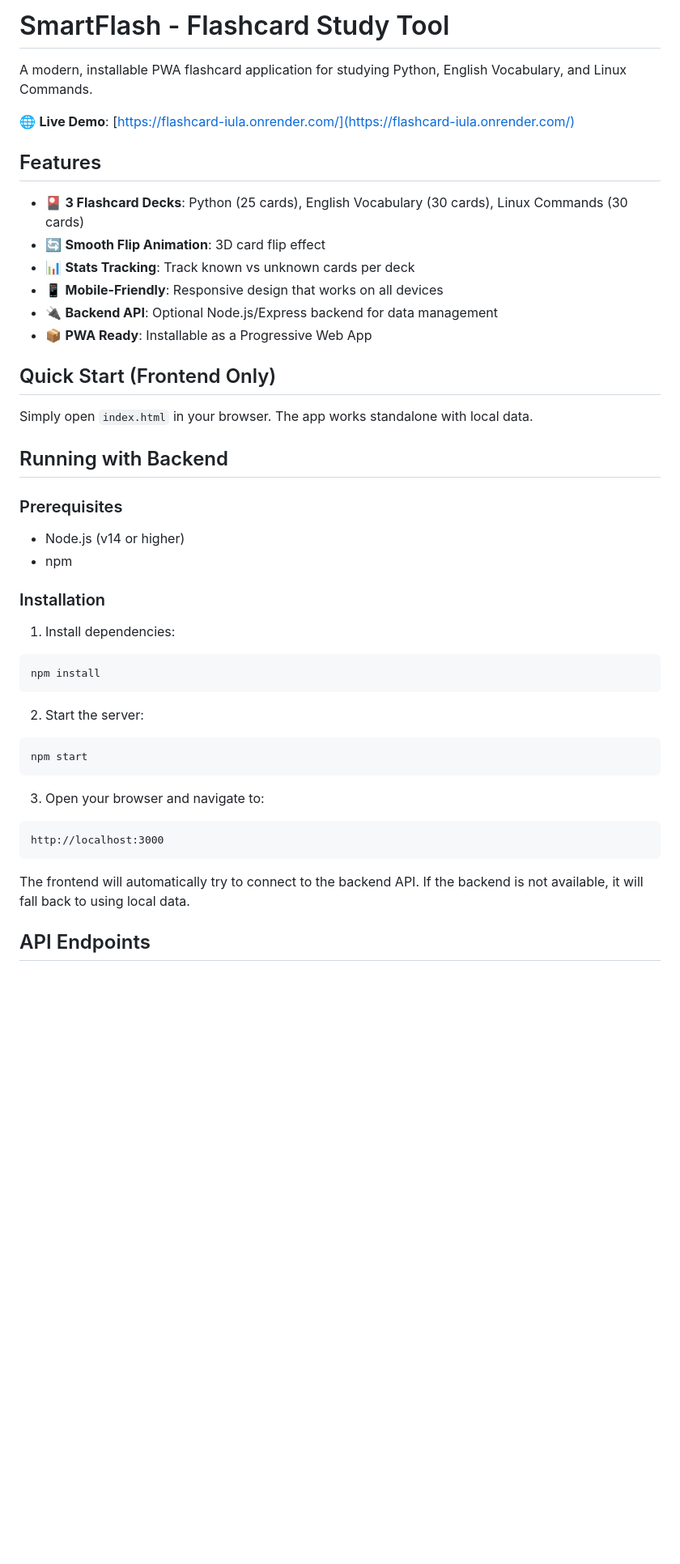
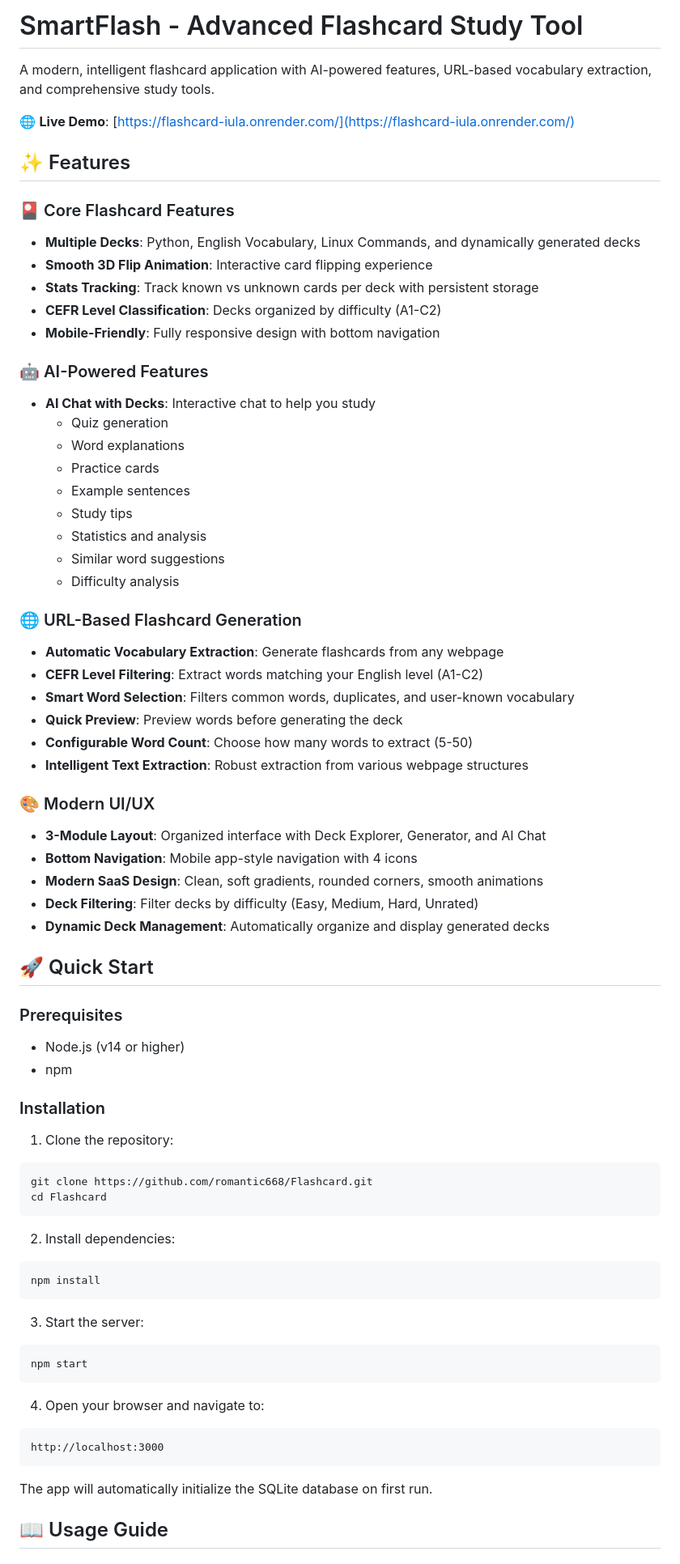
Before and after one commit to romantic668/Flashcard, a Markdown page: README.md, the part around the change printed below. Shown: that part at 81% size. Rendered like a GitHub page; blank space fills up the shorter version.

````diff
--- a/README.md
+++ b/README.md
@@ -1,47 +1,74 @@
-# SmartFlash - Flashcard Study Tool
+# SmartFlash - Advanced Flashcard Study Tool
 
-A modern, installable PWA flashcard application for studying Python, English Vocabulary, and Linux Commands.
+A modern, intelligent flashcard application with AI-powered features, URL-based vocabulary extraction, and comprehensive study tools.
 
 🌐 **Live Demo**: [https://flashcard-iula.onrender.com/](https://flashcard-iula.onrender.com/)
 
-## Features
+## ✨ Features
 
-- 🎴 **3 Flashcard Decks**: Python (25 cards), English Vocabulary (30 cards), Linux Commands (30 cards)
-- 🔄 **Smooth Flip Animation**: 3D card flip effect
-- 📊 **Stats Tracking**: Track known vs unknown cards per deck
-- 📱 **Mobile-Friendly**: Responsive design that works on all devices
-- 🔌 **Backend API**: Optional Node.js/Express backend for data management
-- 📦 **PWA Ready**: Installable as a Progressive Web App
+### 🎴 Core Flashcard Features
+- **Multiple Decks**: Python, English Vocabulary, Linux Commands, and dynamically generated decks
+- **Smooth 3D Flip Animation**: Interactive card flipping experience
+- **Stats Tracking**: Track known vs unknown cards per deck with persistent storage
+- **CEFR Level Classification**: Decks organized by difficulty (A1-C2)
+- **Mobile-Friendly**: Fully responsive design with bottom navigation
 
-## Quick Start (Frontend Only)
+### 🤖 AI-Powered Features
+- **AI Chat with Decks**: Interactive chat to help you study
+  - Quiz generation
+  - Word explanations
+  - Practice cards
+  - Example sentences
+  - Study tips
+  - Statistics and analysis
+  - Similar word suggestions
+  - Difficulty analysis
 
-Simply open `index.html` in your browser. The app works standalone with local data.
+### 🌐 URL-Based Flashcard Generation
+- **Automatic Vocabulary Extraction**: Generate flashcards from any webpage
+- **CEFR Level Filtering**: Extract words matching your English level (A1-C2)
+- **Smart Word Selection**: Filters common words, duplicates, and user-known vocabulary
+- **Quick Preview**: Preview words before generating the deck
+- **Configurable Word Count**: Choose how many words to extract (5-50)
+- **Intelligent Text Extraction**: Robust extraction from various webpage structures
 
-## Running with Backend
+### 🎨 Modern UI/UX
+- **3-Module Layout**: Organized interface with Deck Explorer, Generator, and AI Chat
+- **Bottom Navigation**: Mobile app-style navigation with 4 icons
+- **Modern SaaS Design**: Clean, soft gradients, rounded corners, smooth animations
+- **Deck Filtering**: Filter decks by difficulty (Easy, Medium, Hard, Unrated)
+- **Dynamic Deck Management**: Automatically organize and display generated decks
+
+## 🚀 Quick Start
 
 ### Prerequisites
-
 - Node.js (v14 or higher)
 - npm
 
 ### Installation
 
-1. Install dependencies:
+1. Clone the repository:
+```bash
+git clone https://github.com/romantic668/Flashcard.git
+cd Flashcard
+```
+
+2. Install dependencies:
 ```bash
 npm install
 ```
 
-2. Start the server:
+3. Start the server:
 ```bash
 npm start
 ```
 
-3. Open your browser and navigate to:
+4. Open your browser and navigate to:
 ```
 http://localhost:3000
 ```
 
-The frontend will automatically try to connect to the backend API. If the backend is not available, it will fall back to using local data.
+The app will automatically initialize the SQLite database on first run.
 
-## API Endpoints
+## 📖 Usage Guide
 
````
Also changed, not shown: other parts of README.md (+163 -47 lines).
